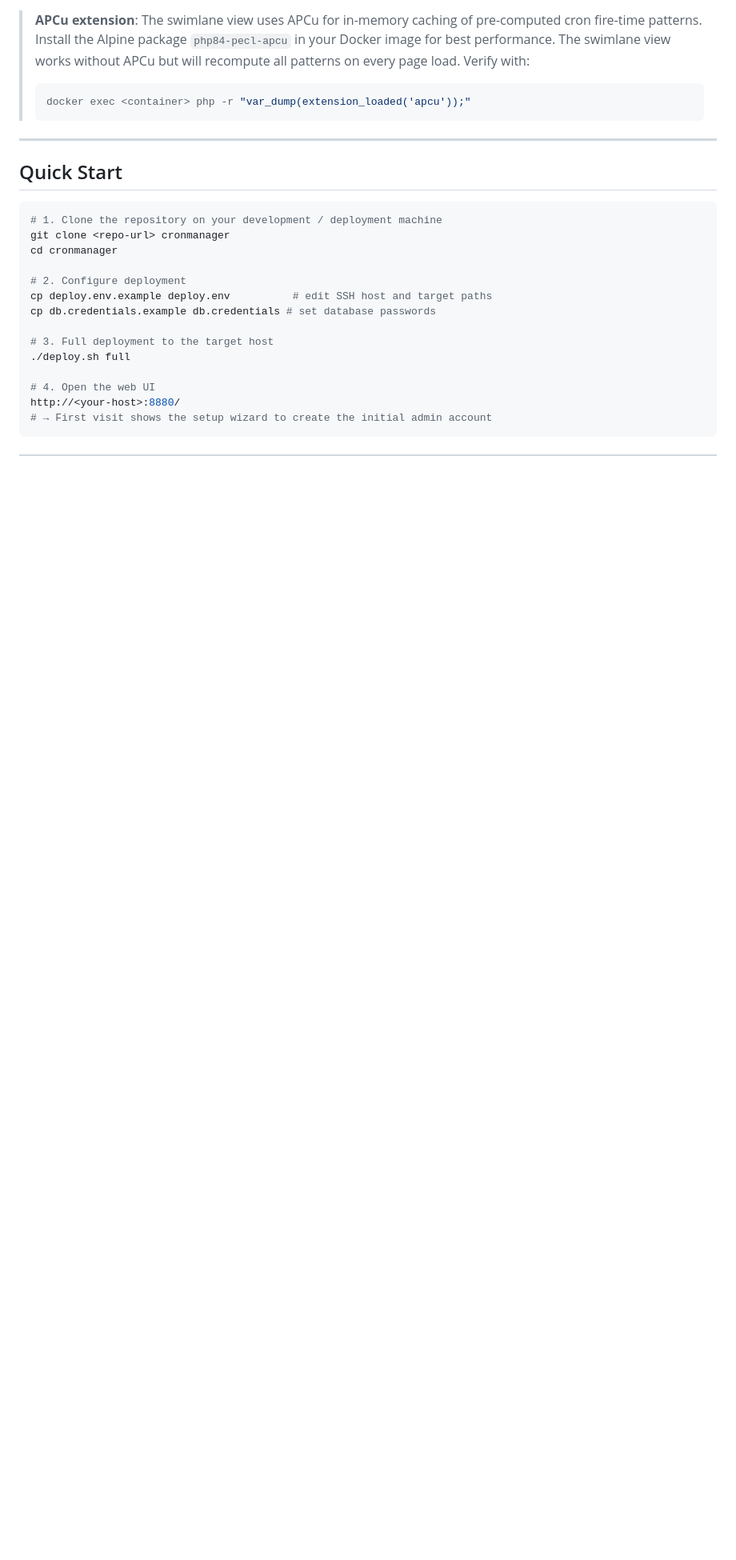
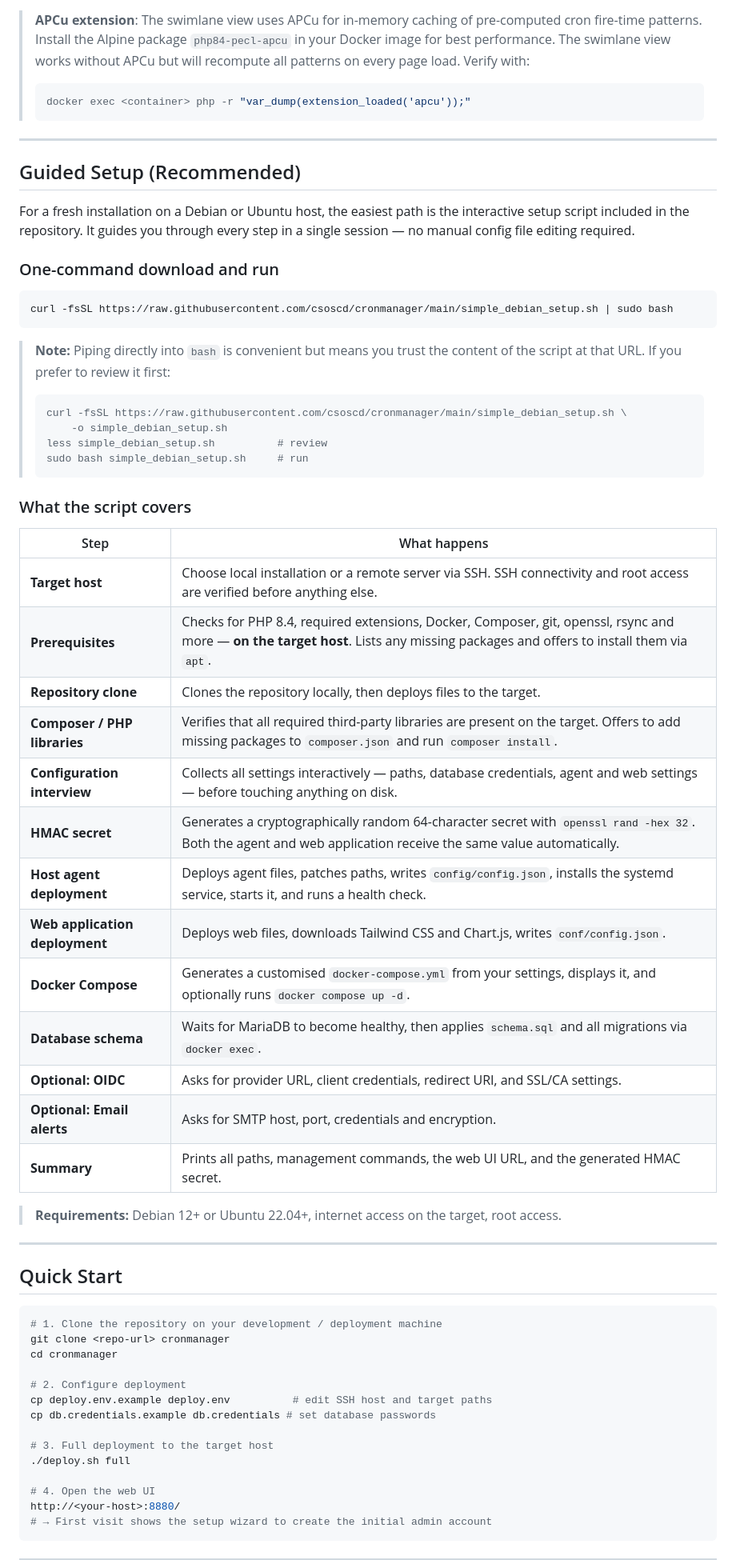
Before and after one commit to csoscd/cronmanager, a Markdown page: README.md, the part around one of its changes. Shown at 80% size. GitHub-like rendering; blank space fills up the shorter version.

````diff
--- a/README.md
+++ b/README.md
@@ -126,6 +127,49 @@ includes PHP-FPM 8.4 and Nginx.
 > ```bash
 > docker exec <container> php -r "var_dump(extension_loaded('apcu'));"
 > ```
+
+---
+
+## Guided Setup (Recommended)
+
+For a fresh installation on a Debian or Ubuntu host, the easiest path is the
+interactive setup script included in the repository.  It guides you through
+every step in a single session — no manual config file editing required.
+
+### One-command download and run
+
+```bash
+curl -fsSL https://raw.githubusercontent.com/csoscd/cronmanager/main/simple_debian_setup.sh | sudo bash
+```
+
+> **Note:** Piping directly into `bash` is convenient but means you trust the
+> content of the script at that URL.  If you prefer to review it first:
+> ```bash
+> curl -fsSL https://raw.githubusercontent.com/csoscd/cronmanager/main/simple_debian_setup.sh \
+>     -o simple_debian_setup.sh
+> less simple_debian_setup.sh          # review
+> sudo bash simple_debian_setup.sh     # run
+> ```
+
+### What the script covers
+
+| Step | What happens |
+|---|---|
+| **Target host** | Choose local installation or a remote server via SSH. SSH connectivity and root access are verified before anything else. |
+| **Prerequisites** | Checks for PHP 8.4, required extensions, Docker, Composer, git, openssl, rsync and more — **on the target host**. Lists any missing packages and offers to install them via `apt`. |
+| **Repository clone** | Clones the repository locally, then deploys files to the target. |
+| **Composer / PHP libraries** | Verifies that all required third-party libraries are present on the target. Offers to add missing packages to `composer.json` and run `composer install`. |
+| **Configuration interview** | Collects all settings interactively — paths, database credentials, agent and web settings — before touching anything on disk. |
+| **HMAC secret** | Generates a cryptographically random 64-character secret with `openssl rand -hex 32`. Both the agent and web application receive the same value automatically. |
+| **Host agent deployment** | Deploys agent files, patches paths, writes `config/config.json`, installs the systemd service, starts it, and runs a health check. |
+| **Web application deployment** | Deploys web files, downloads Tailwind CSS and Chart.js, writes `conf/config.json`. |
+| **Docker Compose** | Generates a customised `docker-compose.yml` from your settings, displays it, and optionally runs `docker compose up -d`. |
+| **Database schema** | Waits for MariaDB to become healthy, then applies `schema.sql` and all migrations via `docker exec`. |
+| **Optional: OIDC** | Asks for provider URL, client credentials, redirect URI, and SSL/CA settings. |
+| **Optional: Email alerts** | Asks for SMTP host, port, credentials and encryption. |
+| **Summary** | Prints all paths, management commands, the web UI URL, and the generated HMAC secret. |
+
+> **Requirements:** Debian 12+ or Ubuntu 22.04+, internet access on the target, root access.
 
 ---
 
````
Also changed, not shown: other parts of README.md (+12 -11 lines), CHANGELOG.md (+14 -0 lines).
